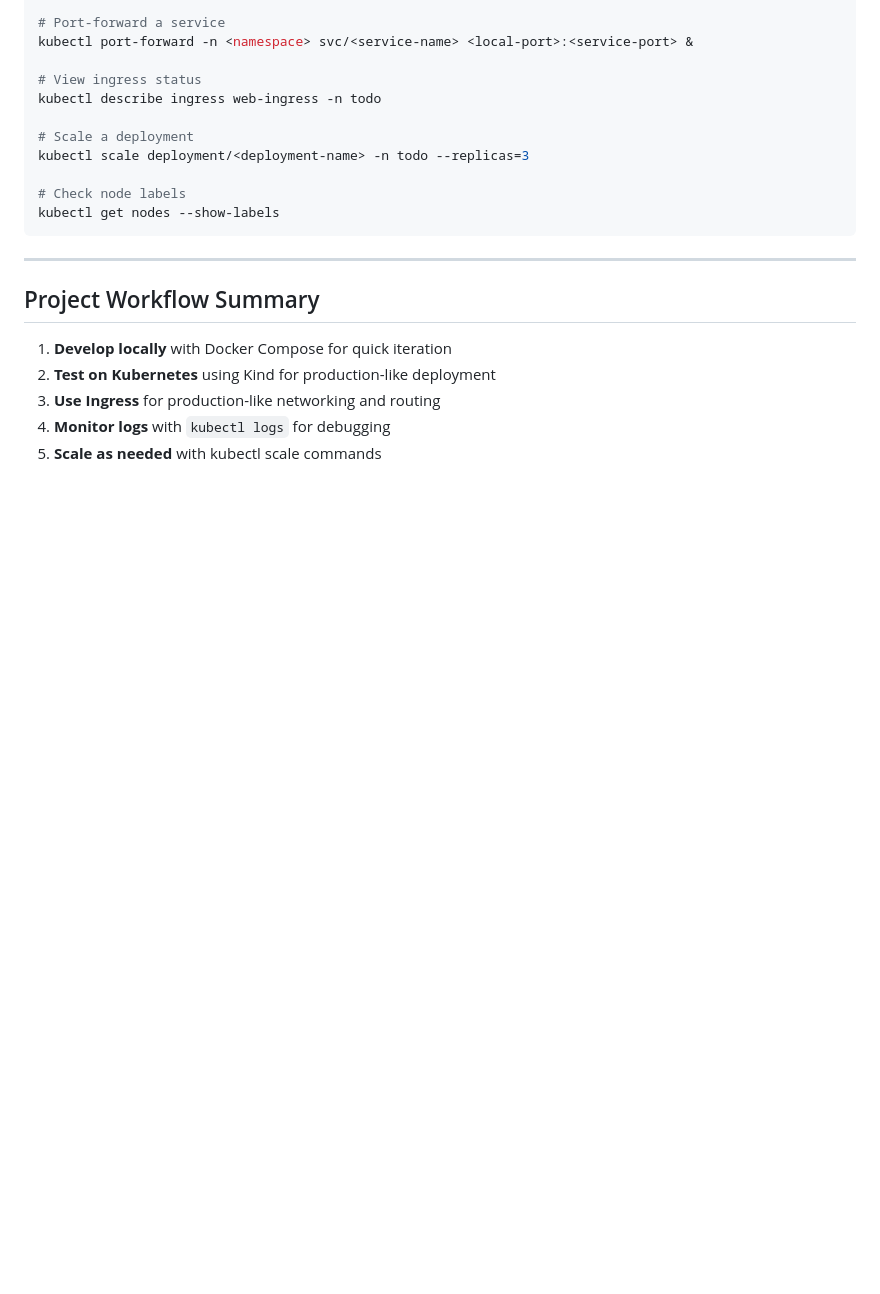
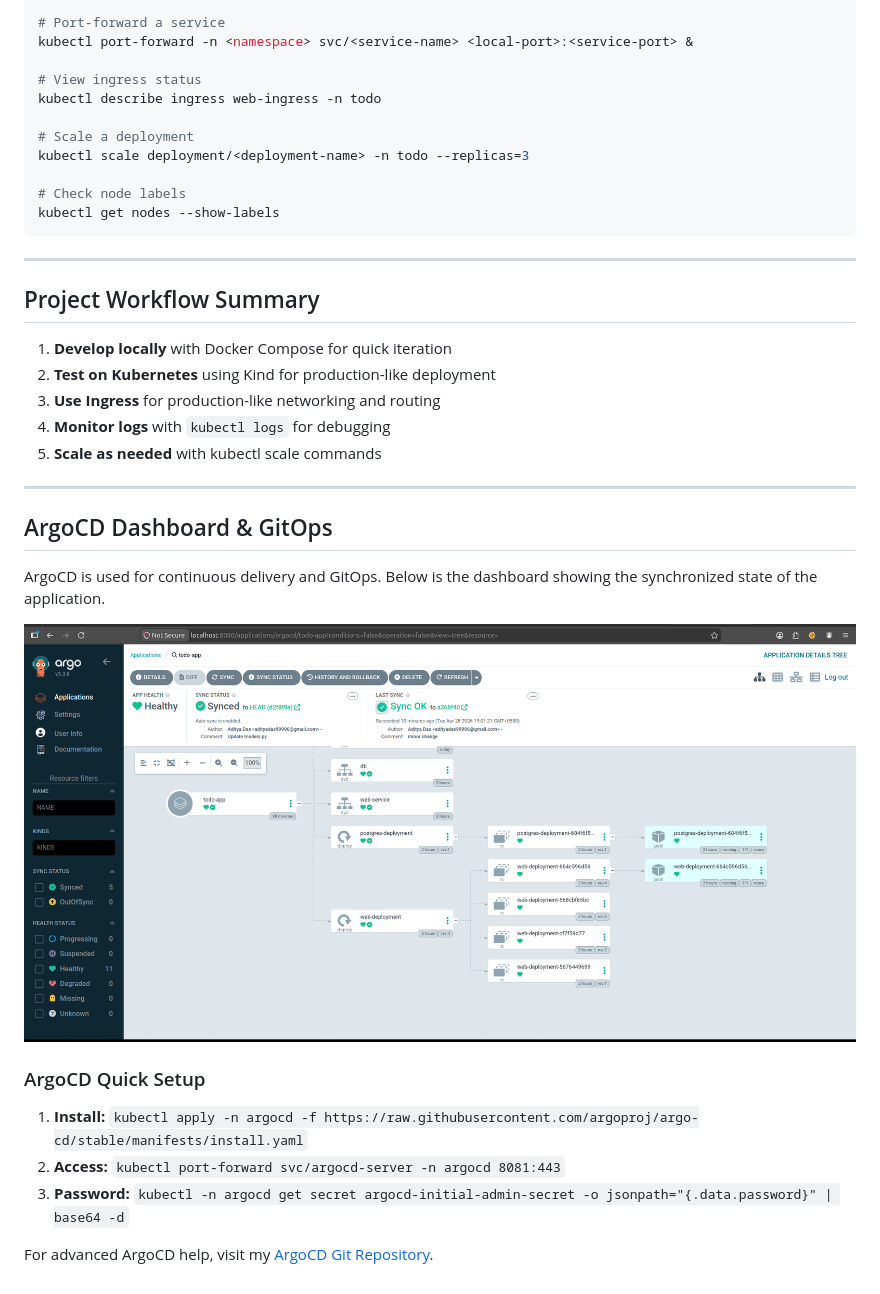
Before and after one commit to Aditya-das-4707-e/TODO-APP-Django, a Markdown page: README.md, the part around one of its changes. Rendered like a GitHub page; pictures changed too: images/argocd.png (added); blank space fills up the shorter version.

```diff
--- a/README.md
+++ b/README.md
@@ -553,3 +554,19 @@ kubectl get nodes --show-labels
 3. **Use Ingress** for production-like networking and routing
 4. **Monitor logs** with `kubectl logs` for debugging
 5. **Scale as needed** with kubectl scale commands
+
+---
+
+## ArgoCD Dashboard & GitOps
+
+ArgoCD is used for continuous delivery and GitOps. Below is the dashboard showing the synchronized state of the application.
+
+![ArgoCD Dashboard](./images/argocd.png)
+
+### ArgoCD Quick Setup
+
+1. **Install:** `kubectl apply -n argocd -f https://raw.githubusercontent.com/argoproj/argo-cd/stable/manifests/install.yaml`
+2. **Access:** `kubectl port-forward svc/argocd-server -n argocd 8081:443`
+3. **Password:** `kubectl -n argocd get secret argocd-initial-admin-secret -o jsonpath="{.data.password}" | base64 -d`
+
+For advanced ArgoCD help, visit my [ArgoCD Git Repository](https://github.com/Aditya-das-4707-e/argocd-in-one-shot).
```
Also changed, not shown: other parts of README.md (+1 -0 lines), 1 other file.
